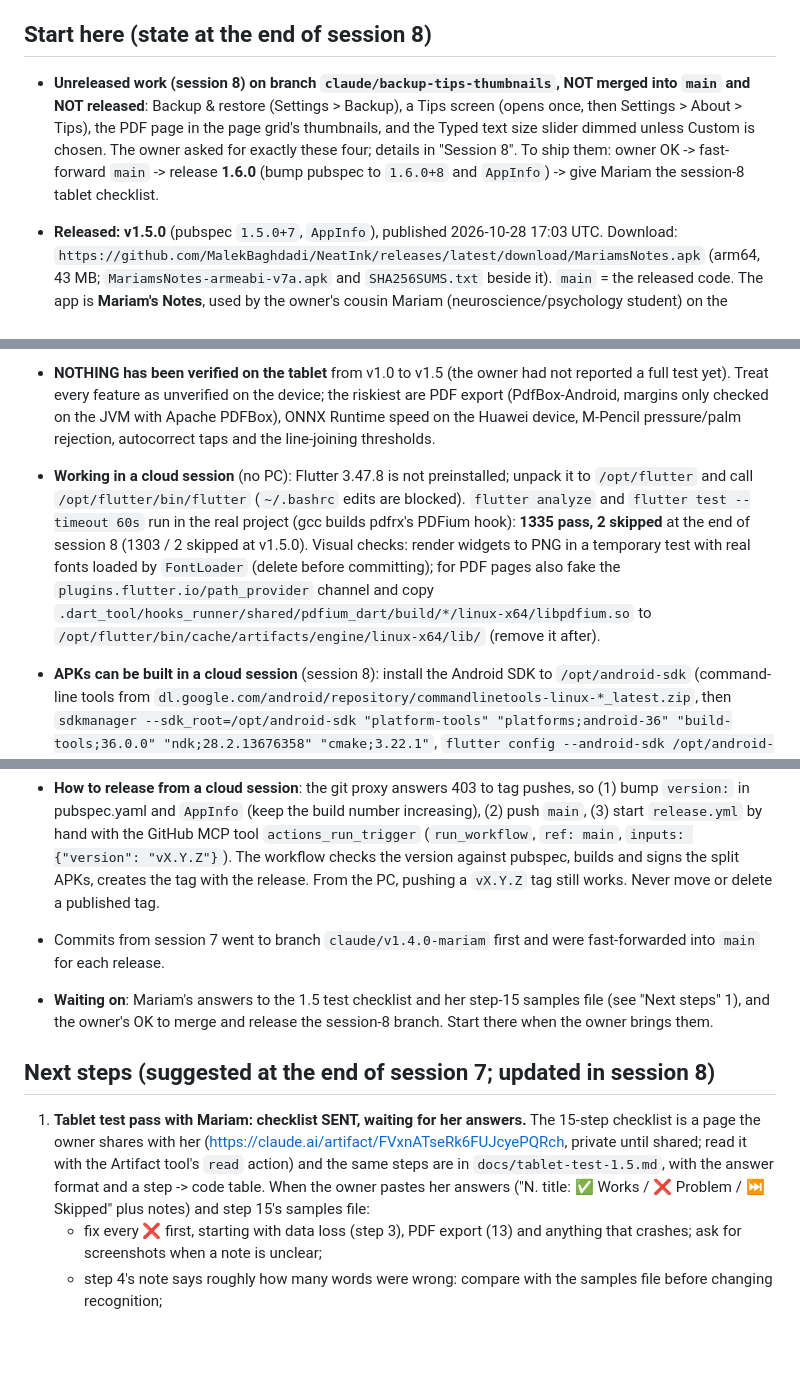
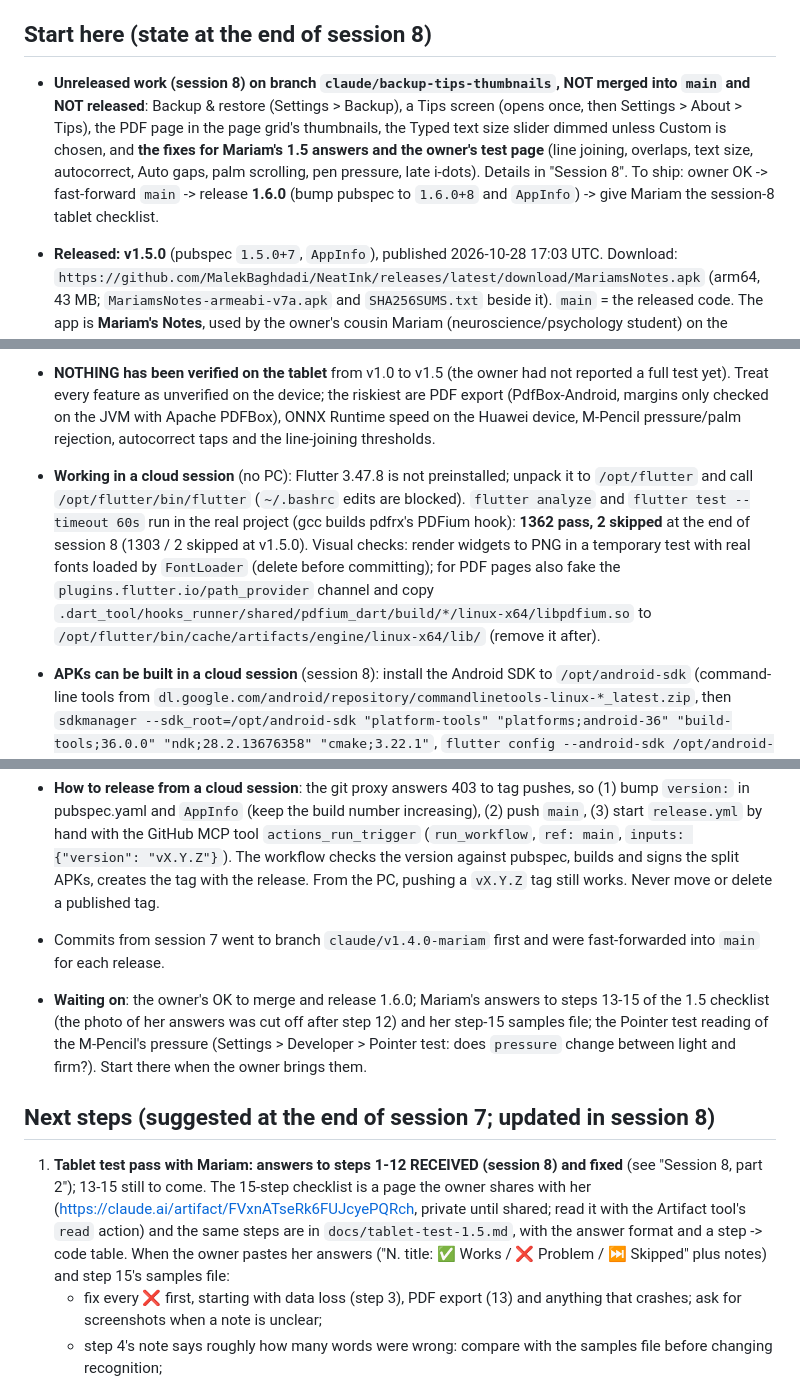
Before and after one commit to MalekBaghdadi/NeatInk, a Markdown page: CLAUDE.md, 3 parts joined by grey strips. Rendered like a GitHub page; blank space fills up the shorter version.

Commit message:
Handoff: Mariam's 1.5 answers, the fixes, and what to re-test
Co-Authored-By: Claude Opus 5.5 <noreply@anthropic.com>
Claude-Session: https://claude.ai/code/session_016ZnJhgaKV8Z6uxJeFegPoY

```diff
--- a/CLAUDE.md
+++ b/CLAUDE.md
@@ -248,20 +248,20 @@ _Last updated 2026-10-28 by Claude (end of session 8). Keep this section current
 
 ## Start here (state at the end of session 8)
 
-- **Unreleased work (session 8) on branch `claude/backup-tips-thumbnails`, NOT merged into `main` and NOT released**: Backup & restore (Settings > Backup), a Tips screen (opens once, then Settings > About > Tips), the PDF page in the page grid's thumbnails, and the Typed text size slider dimmed unless Custom is chosen. The owner asked for exactly these four; details in "Session 8". To ship them: owner OK -> fast-forward `main` -> release **1.6.0** (bump pubspec to `1.6.0+8` and `AppInfo`) -> give Mariam the session-8 tablet checklist.
+- **Unreleased work (session 8) on branch `claude/backup-tips-thumbnails`, NOT merged into `main` and NOT released**: Backup & restore (Settings > Backup), a Tips screen (opens once, then Settings > About > Tips), the PDF page in the page grid's thumbnails, the Typed text size slider dimmed unless Custom is chosen, and **the fixes for Mariam's 1.5 answers and the owner's test page** (line joining, overlaps, text size, autocorrect, Auto gaps, palm scrolling, pen pressure, late i-dots). Details in "Session 8". To ship: owner OK -> fast-forward `main` -> release **1.6.0** (bump pubspec to `1.6.0+8` and `AppInfo`) -> give Mariam the session-8 tablet checklist.
 
 - **Released: v1.5.0** (pubspec `1.5.0+7`, `AppInfo`), published 2026-10-28 17:03 UTC. Download: `https://github.com/MalekBaghdadi/NeatInk/releases/latest/download/MariamsNotes.apk` (arm64, 43 MB; `MariamsNotes-armeabi-v7a.apk` and `SHA256SUMS.txt` beside it). `main` = the released code. The app is **Mariam's Notes**, used by the owner's cousin Mariam (neuroscience/psychology student) on the MatePad.
 - **What the app has** (v1.0-1.5): notebooks with 7 paper types, pens/highlighter/erasers/lasso/shapes, text boxes and pictures, folders/tags/search/PIN lock/dark mode, PDF import + margins + export, Convert to text (PP-OCRv5 line recogniser + decoder + My words), Auto-convert (delay setting, held unsure lines, joins sentences), Autocorrect with tap-to-undo, Typed text settings (even size, join lines), tidy highlighter, notebook covers. Details per version in the session sections below.
 - **NOTHING has been verified on the tablet** from v1.0 to v1.5 (the owner had not reported a full test yet). Treat every feature as unverified on the device; the riskiest are PDF export (PdfBox-Android, margins only checked on the JVM with Apache PDFBox), ONNX Runtime speed on the Huawei device, M-Pencil pressure/palm rejection, autocorrect taps and the line-joining thresholds.
-- **Working in a cloud session** (no PC): Flutter 3.47.8 is not preinstalled; unpack it to `/opt/flutter` and call `/opt/flutter/bin/flutter` (`~/.bashrc` edits are blocked). `flutter analyze` and `flutter test --timeout 60s` run in the real project (gcc builds pdfrx's PDFium hook): **1335 pass, 2 skipped** at the end of session 8 (1303 / 2 skipped at v1.5.0). Visual checks: render widgets to PNG in a temporary test with real fonts loaded by `FontLoader` (delete before committing); for PDF pages also fake the `plugins.flutter.io/path_provider` channel and copy `.dart_tool/hooks_runner/shared/pdfium_dart/build/*/linux-x64/libpdfium.so` to `/opt/flutter/bin/cache/artifacts/engine/linux-x64/lib/` (remove it after).
+- **Working in a cloud session** (no PC): Flutter 3.47.8 is not preinstalled; unpack it to `/opt/flutter` and call `/opt/flutter/bin/flutter` (`~/.bashrc` edits are blocked). `flutter analyze` and `flutter test --timeout 60s` run in the real project (gcc builds pdfrx's PDFium hook): **1362 pass, 2 skipped** at the end of session 8 (1303 / 2 skipped at v1.5.0). Visual checks: render widgets to PNG in a temporary test with real fonts loaded by `FontLoader` (delete before committing); for PDF pages also fake the `plugins.flutter.io/path_provider` channel and copy `.dart_tool/hooks_runner/shared/pdfium_dart/build/*/linux-x64/libpdfium.so` to `/opt/flutter/bin/cache/artifacts/engine/linux-x64/lib/` (remove it after).
 - **APKs can be built in a cloud session** (session 8): install the Android SDK to `/opt/android-sdk` (command-line tools from `dl.google.com/android/repository/commandlinetools-linux-*_latest.zip`, then `sdkmanager --sdk_root=/opt/android-sdk "platform-tools" "platforms;android-36" "build-tools;36.0.0" "ndk;28.2.13676358" "cmake;3.22.1"`, `flutter config --android-sdk /opt/android-sdk`). Maven Central answers **429** to this network's Gradle downloads: add a `~/.gradle/init.d/` script that rewrites `repo.maven.apache.org` to Google's mirror `https://maven-central.storage-download.googleapis.com/maven2/` (session 8 used one). Build in a separate `git worktree` so edits in progress do not leak into the build. Local builds are signed with the debug key (no `key.properties`): fine for checking, never for Mariam (it would not install over the release-signed app).
 - **How to release from a cloud session**: the git proxy answers 403 to tag pushes, so (1) bump `version:` in pubspec.yaml and `AppInfo` (keep the build number increasing), (2) push `main`, (3) start `release.yml` by hand with the GitHub MCP tool `actions_run_trigger` (`run_workflow`, `ref: main`, `inputs: {"version": "vX.Y.Z"}`). The workflow checks the version against pubspec, builds and signs the split APKs, creates the tag with the release. From the PC, pushing a `vX.Y.Z` tag still works. Never move or delete a published tag.
 - Commits from session 7 went to branch `claude/v1.4.0-mariam` first and were fast-forwarded into `main` for each release.
-- **Waiting on**: Mariam's answers to the 1.5 test checklist and her step-15 samples file (see "Next steps" 1), and the owner's OK to merge and release the session-8 branch. Start there when the owner brings them.
+- **Waiting on**: the owner's OK to merge and release 1.6.0; Mariam's answers to steps 13-15 of the 1.5 checklist (the photo of her answers was cut off after step 12) and her step-15 samples file; the Pointer test reading of the M-Pencil's pressure (Settings > Developer > Pointer test: does `pressure` change between light and firm?). Start there when the owner brings them.
 
 ## Next steps (suggested at the end of session 7; updated in session 8)
 
-1. **Tablet test pass with Mariam: checklist SENT, waiting for her answers.** The 15-step checklist is a page the owner shares with her (https://claude.ai/artifact/FVxnATseRk6FUJcyePQRch, private until shared; read it with the Artifact tool's `read` action) and the same steps are in `docs/tablet-test-1.5.md`, with the answer format and a step -> code table. When the owner pastes her answers ("N. title: ✅ Works / ❌ Problem / ⏭️ Skipped" plus notes) and step 15's samples file:
+1. **Tablet test pass with Mariam: answers to steps 1-12 RECEIVED (session 8) and fixed** (see "Session 8, part 2"); 13-15 still to come. The 15-step checklist is a page the owner shares with her (https://claude.ai/artifact/FVxnATseRk6FUJcyePQRch, private until shared; read it with the Artifact tool's `read` action) and the same steps are in `docs/tablet-test-1.5.md`, with the answer format and a step -> code table. When the owner pastes her answers ("N. title: ✅ Works / ❌ Problem / ⏭️ Skipped" plus notes) and step 15's samples file:
    - fix every ❌ first, starting with data loss (step 3), PDF export (13) and anything that crashes; ask for screenshots when a note is unclear;
    - step 4's note says roughly how many words were wrong: compare with the samples file before changing recognition;
    - step 7 (lists joined by mistake) or step 6 (sentence not joined) -> tune `ConvertConfig.join*` with her samples, not by guessing;
```
Also changed, not shown: other parts of CLAUDE.md (+14 -1 lines).
